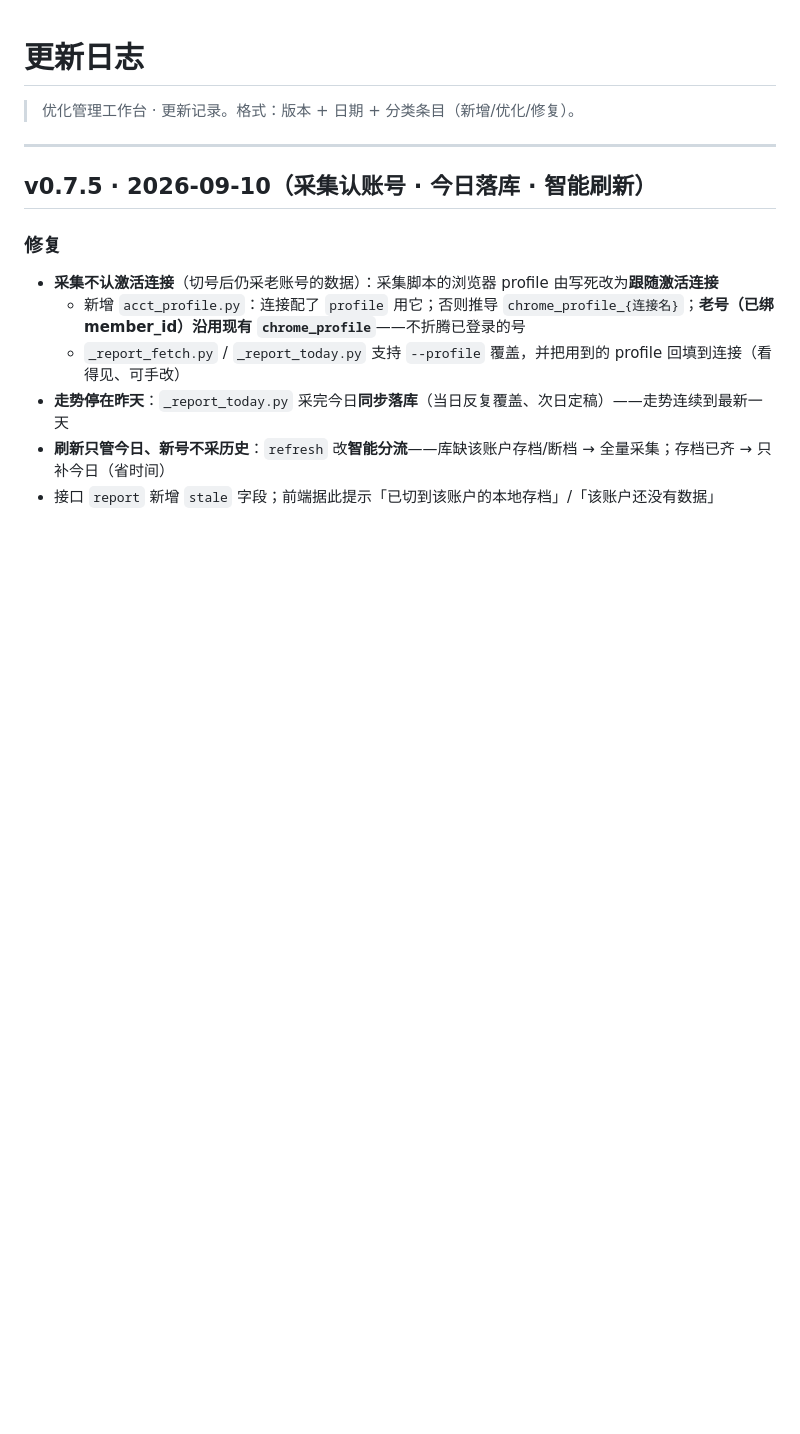
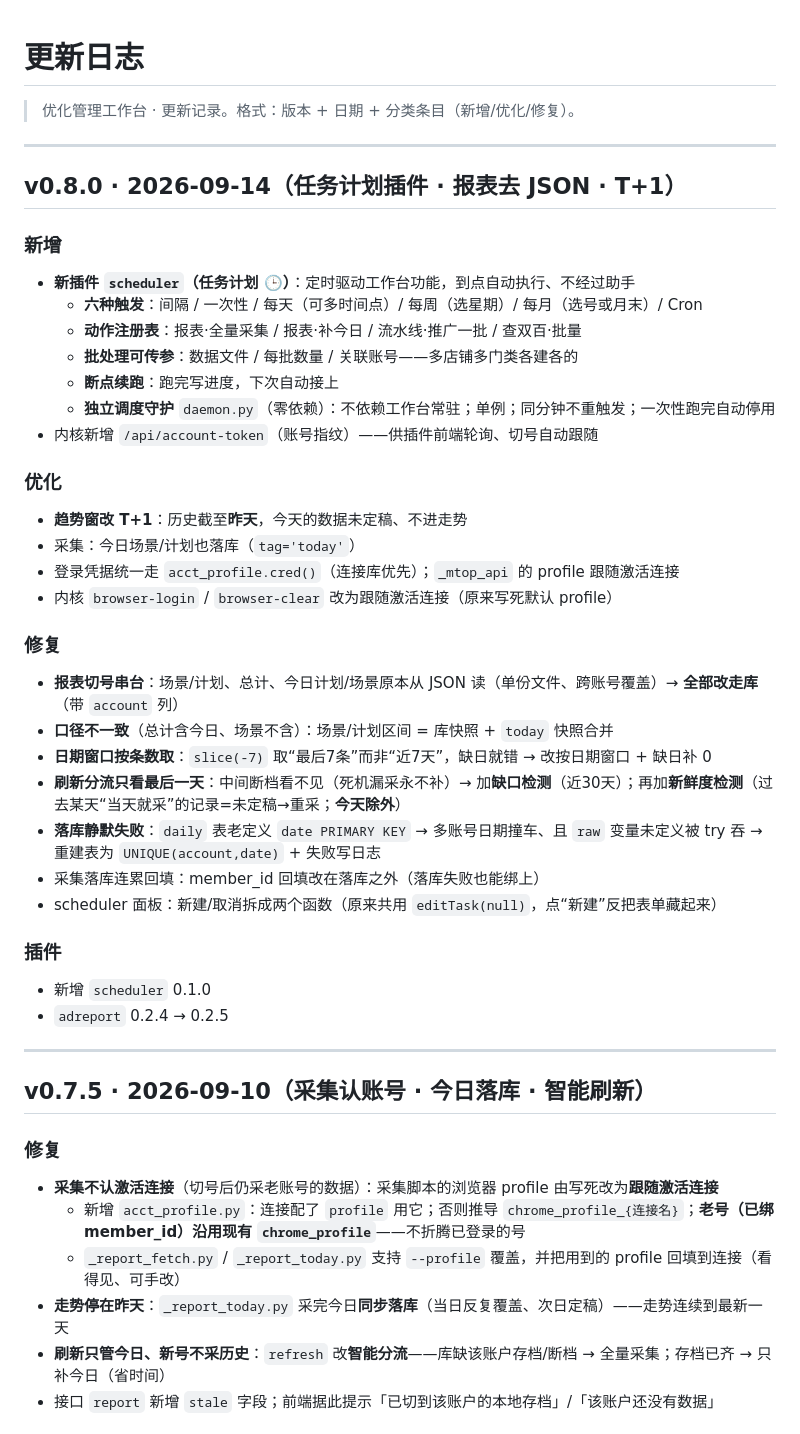
Before and after one commit to MuXinZi-awa/taobao-workbench, a Markdown page: CHANGELOG.md, the part around the change. Rendered like a GitHub page; blank space fills up the shorter version.

Commit message:
CHANGELOG v0.8.0: scheduler 新插件 + 报表去JSON/T+1/日期窗口/刷新判定/落库索引 等今日全部改动

```diff
--- a/CHANGELOG.md
+++ b/CHANGELOG.md
@@ -1,6 +1,38 @@
 # 更新日志
 
 > 优化管理工作台 · 更新记录。格式：版本 + 日期 + 分类条目（新增/优化/修复）。
+
+---
+
+## v0.8.0 · 2026-09-14（任务计划插件 · 报表去 JSON · T+1）
+
+### 新增
+- **新插件 `scheduler`（任务计划 🕒）**：定时驱动工作台功能，到点自动执行、不经过助手
+  - **六种触发**：间隔 / 一次性 / 每天（可多时间点）/ 每周（选星期）/ 每月（选号或月末）/ Cron
+  - **动作注册表**：报表·全量采集 / 报表·补今日 / 流水线·推广一批 / 查双百·批量
+  - **批处理可传参**：数据文件 / 每批数量 / 关联账号——多店铺多门类各建各的
+  - **断点续跑**：跑完写进度，下次自动接上
+  - **独立调度守护** `daemon.py`（零依赖）：不依赖工作台常驻；单例；同分钟不重触发；一次性跑完自动停用
+- 内核新增 `/api/account-token`（账号指纹）——供插件前端轮询、切号自动跟随
+
+### 优化
+- **趋势窗改 T+1**：历史截至**昨天**，今天的数据未定稿、不进走势
+- 采集：今日场景/计划也落库（`tag='today'`）
+- 登录凭据统一走 `acct_profile.cred()`（连接库优先）；`_mtop_api` 的 profile 跟随激活连接
+- 内核 `browser-login` / `browser-clear` 改为跟随激活连接（原来写死默认 profile）
+
+### 修复
+- **报表切号串台**：场景/计划、总计、今日计划/场景原本从 JSON 读（单份文件、跨账号覆盖）→ **全部改走库**（带 `account` 列）
+- **口径不一致**（总计含今日、场景不含）：场景/计划区间 = 库快照 + `today` 快照合并
+- **日期窗口按条数取**：`slice(-7)` 取“最后7条”而非“近7天”，缺日就错 → 改按日期窗口 + 缺日补 0
+- **刷新分流只看最后一天**：中间断档看不见（死机漏采永不补）→ 加**缺口检测**（近30天）；再加**新鲜度检测**（过去某天“当天就采”的记录=未定稿→重采；**今天除外**）
+- **落库静默失败**：`daily` 表老定义 `date PRIMARY KEY` → 多账号日期撞车、且 `raw` 变量未定义被 try 吞 → 重建表为 `UNIQUE(account,date)` + 失败写日志
+- 采集落库连累回填：member_id 回填改在落库之外（落库失败也能绑上）
+- scheduler 面板：新建/取消拆成两个函数（原来共用 `editTask(null)`，点“新建”反把表单藏起来）
+
+### 插件
+- 新增 `scheduler` 0.1.0
+- `adreport` 0.2.4 → 0.2.5
 
 ---
 
```
